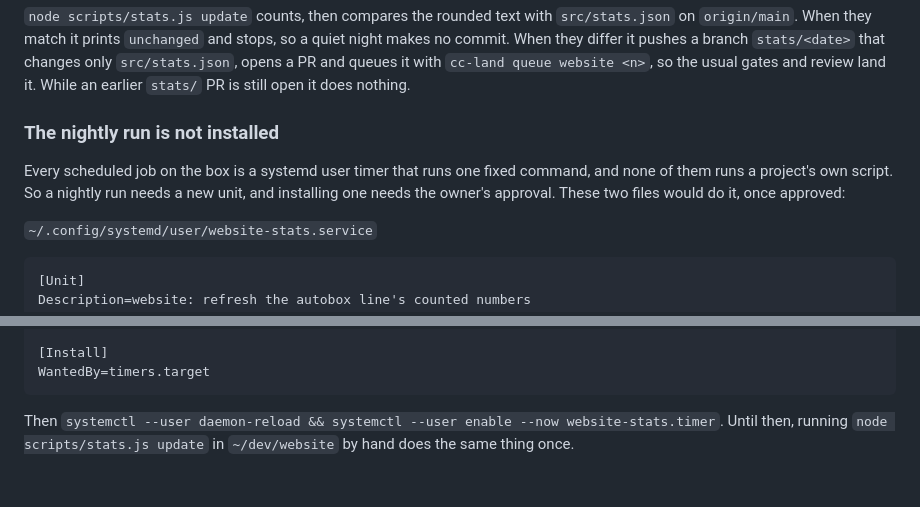
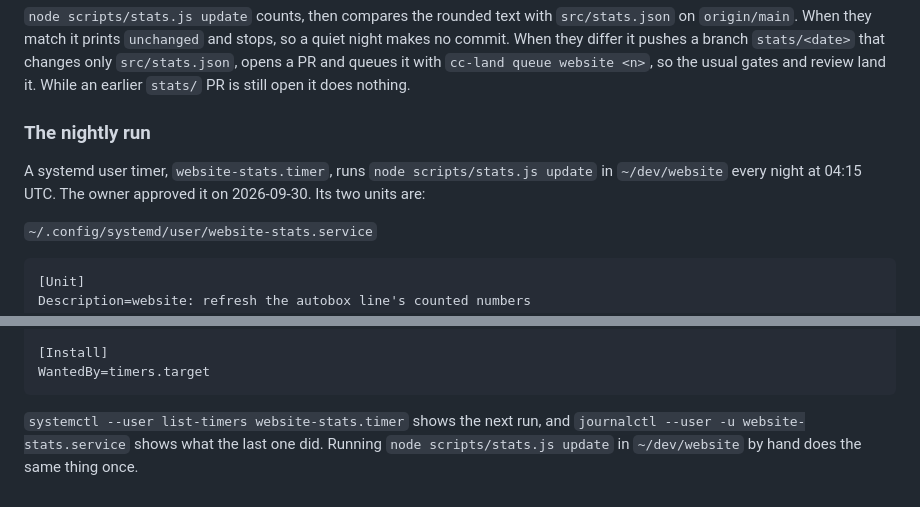
Before and after one commit to ihsan-sa/website, a Markdown page: docs/stats.md, 2 parts joined by grey strips. GitHub-like rendering.

Commit message:
Say the nightly stats timer is installed (#35)
Claude-Session: https://claude.ai/code/session_01KmN7P74bobczTUSzp3VARD

Co-authored-by: Claude Opus 5.5 (1M context) <noreply@anthropic.com>

````diff
--- a/docs/stats.md
+++ b/docs/stats.md
@@ -46,11 +46,11 @@ changes only `src/stats.json`, opens a PR and queues it with `cc-land queue webs
 so the usual gates and review land it. While an earlier `stats/` PR is still open it does
 nothing.
 
-### The nightly run is not installed
+### The nightly run
 
-Every scheduled job on the box is a systemd user timer that runs one fixed command, and
-none of them runs a project's own script. So a nightly run needs a new unit, and
-installing one needs the owner's approval. These two files would do it, once approved:
+A systemd user timer, `website-stats.timer`, runs `node scripts/stats.js update` in
+`~/dev/website` every night at 04:15 UTC. The owner approved it on 2026-09-30. Its two
+units are:
 
 `~/.config/systemd/user/website-stats.service`
 
@@ -80,6 +80,6 @@ Persistent=true
 WantedBy=timers.target
 ```
 
-Then `systemctl --user daemon-reload && systemctl --user enable --now website-stats.timer`.
-Until then, running `node scripts/stats.js update` in `~/dev/website` by hand does the
-same thing once.
+`systemctl --user list-timers website-stats.timer` shows the next run, and
+`journalctl --user -u website-stats.service` shows what the last one did. Running
+`node scripts/stats.js update` in `~/dev/website` by hand does the same thing once.
````
